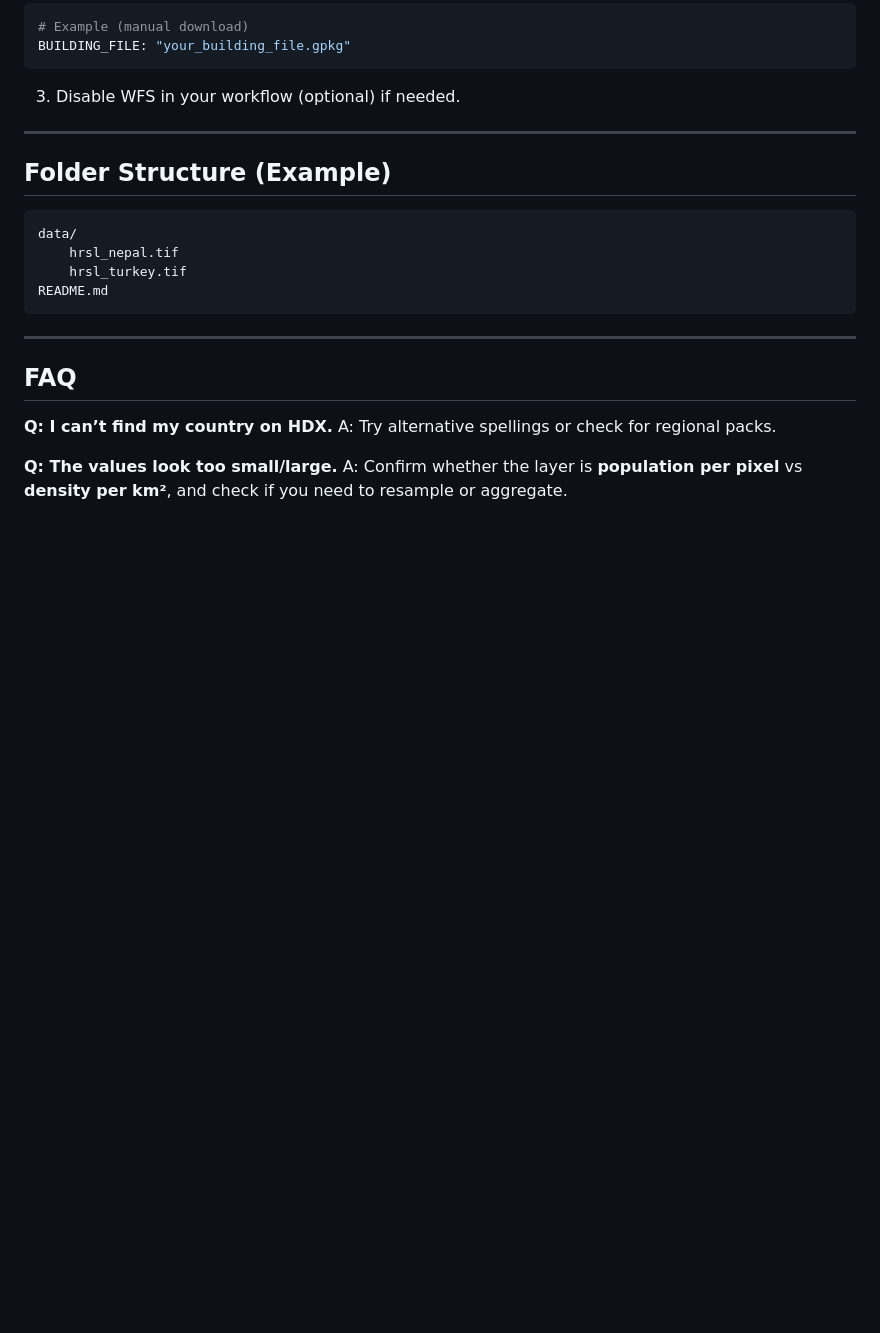
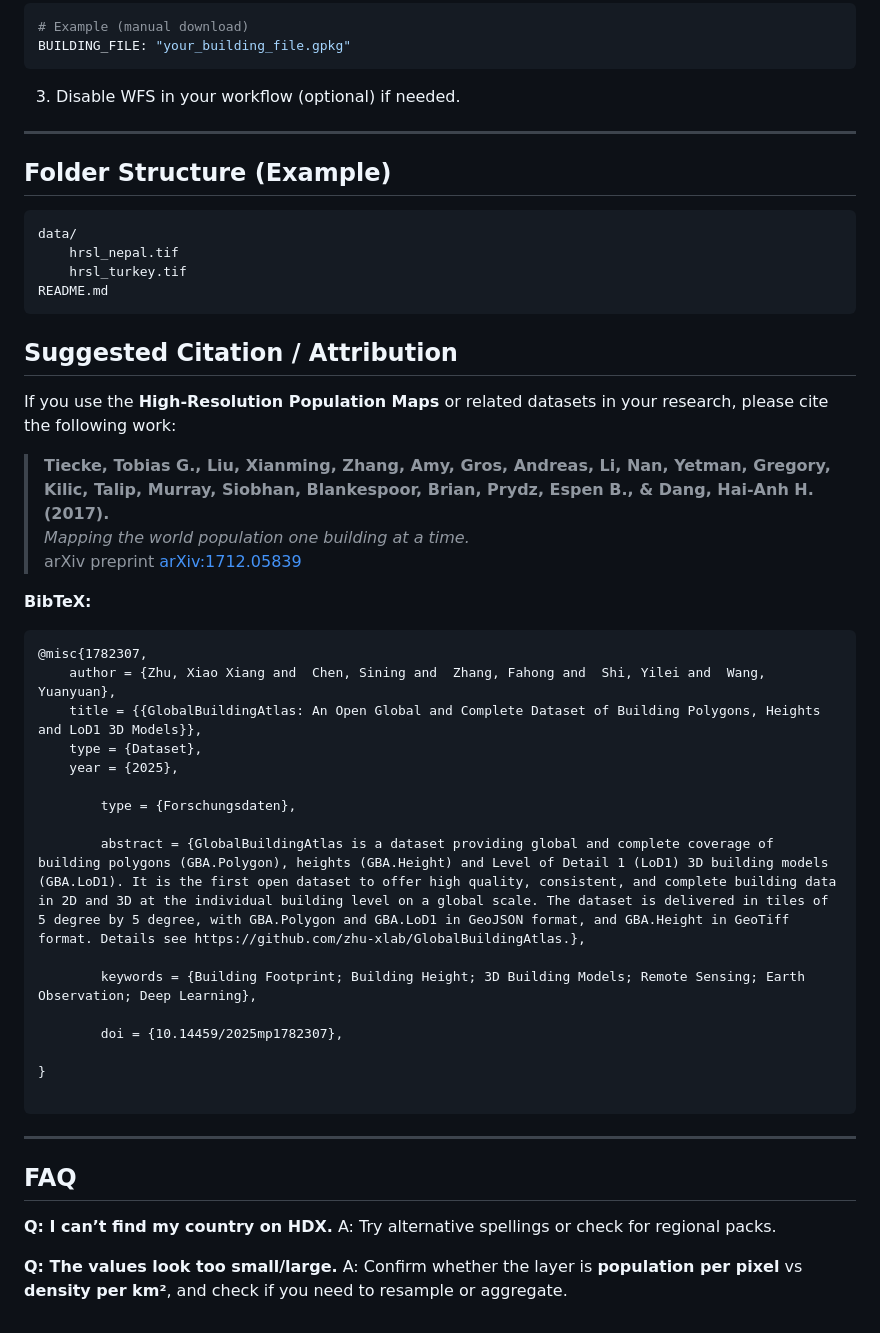
Before and after one commit to Milillo-lab/Geospatial_Framework_For_Humanitarian_Relief, a Markdown page: How_to_Downloads/README.md, the part around the change. Rendered like a GitHub page; blank space fills up the shorter version.

````diff
--- a/How_to_Downloads/README.md
+++ b/How_to_Downloads/README.md
@@ -174,6 +174,33 @@ data/
     hrsl_turkey.tif
 README.md
 ```
+## Suggested Citation / Attribution
+
+If you use the **High-Resolution Population Maps** or related datasets in your research, please cite the following work:
+
+> **Tiecke, Tobias G., Liu, Xianming, Zhang, Amy, Gros, Andreas, Li, Nan, Yetman, Gregory, Kilic, Talip, Murray, Siobhan, Blankespoor, Brian, Prydz, Espen B., & Dang, Hai-Anh H. (2017).**
+> *Mapping the world population one building at a time.*
+> arXiv preprint [arXiv:1712.05839](https://arxiv.org/abs/1712.05839)
+
+**BibTeX:**
+```bibtex
+@misc{1782307,
+	author = {Zhu, Xiao Xiang and  Chen, Sining and  Zhang, Fahong and  Shi, Yilei and  Wang, Yuanyuan},
+	title = {{GlobalBuildingAtlas: An Open Global and Complete Dataset of Building Polygons, Heights and LoD1 3D Models}},
+	type = {Dataset},
+	year = {2025},
+
+        type = {Forschungsdaten},
+
+        abstract = {GlobalBuildingAtlas is a dataset providing global and complete coverage of building polygons (GBA.Polygon), heights (GBA.Height) and Level of Detail 1 (LoD1) 3D building models (GBA.LoD1). It is the first open dataset to offer high quality, consistent, and complete building data in 2D and 3D at the individual building level on a global scale. The dataset is delivered in tiles of 5 degree by 5 degree, with GBA.Polygon and GBA.LoD1 in GeoJSON format, and GBA.Height in GeoTiff format. Details see https://github.com/zhu-xlab/GlobalBuildingAtlas.},
+
+        keywords = {Building Footprint; Building Height; 3D Building Models; Remote Sensing; Earth Observation; Deep Learning},
+
+        doi = {10.14459/2025mp1782307},
+
+}
+
+```
 
 ---
 
````
